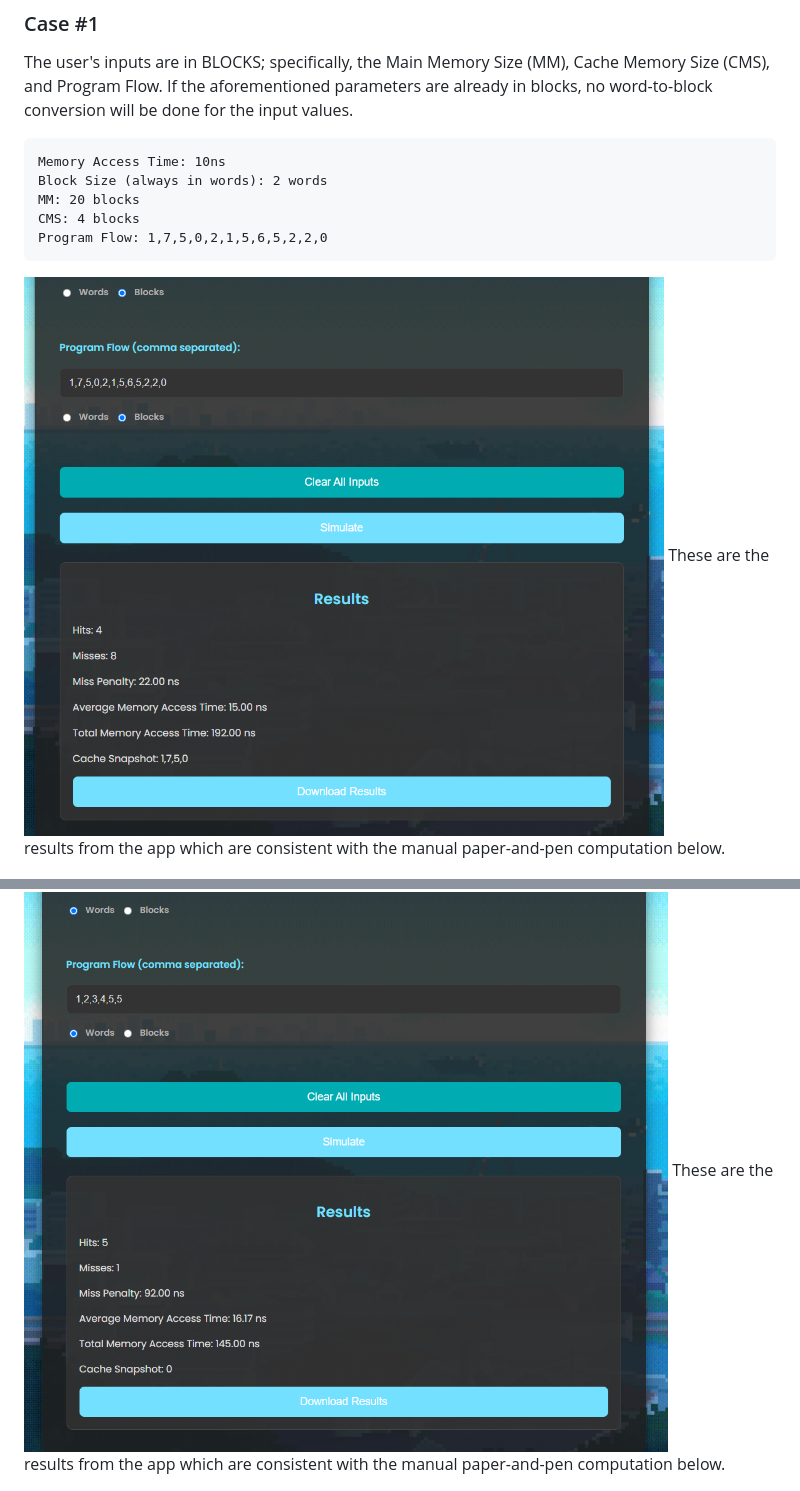
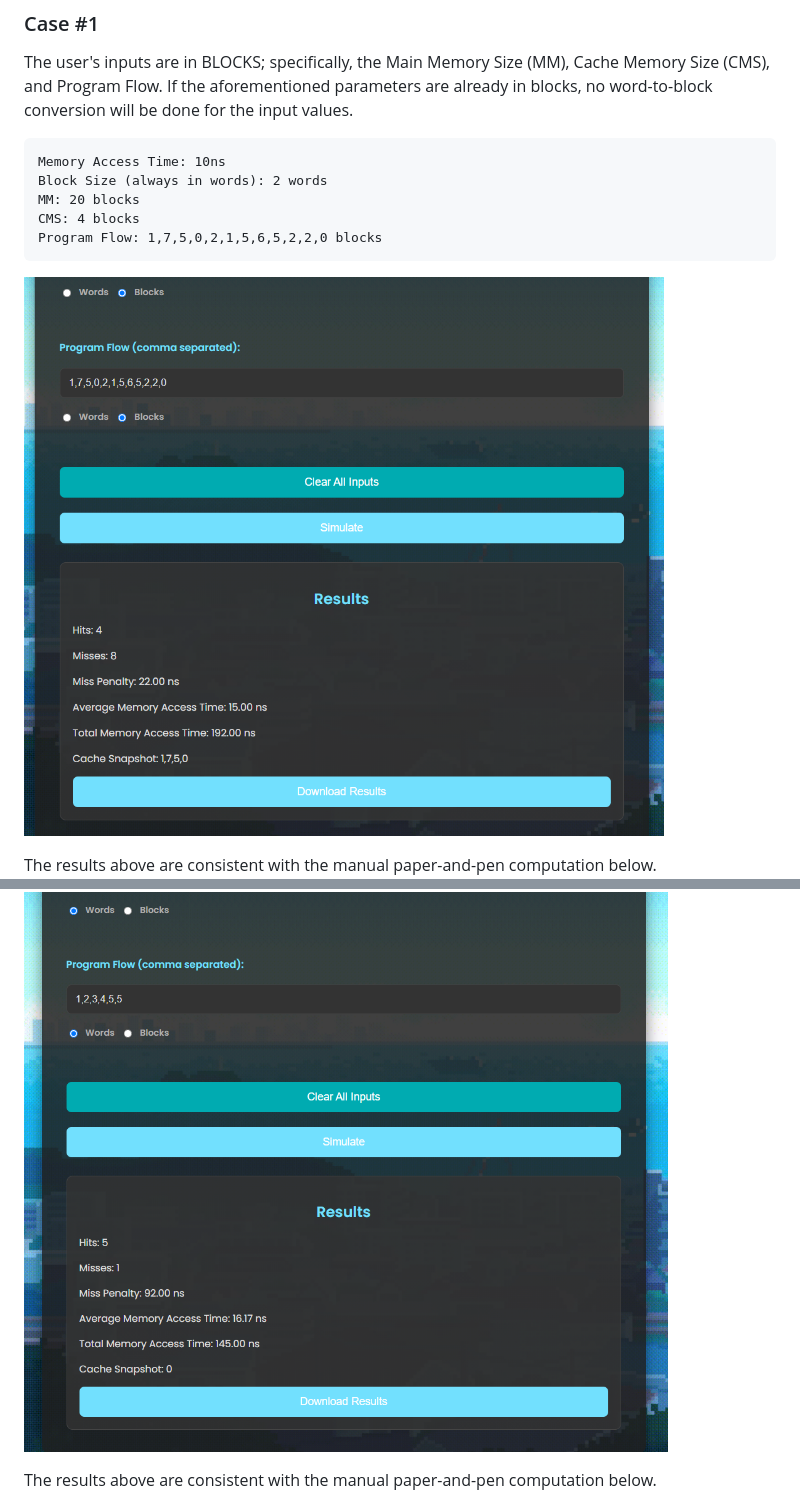
Before and after one commit to vld090/CSARCH2-Simulation-Project, a Markdown page: README.md, 2 parts joined by grey strips. Drawn GitHub-style.

```diff
--- a/README.md
+++ b/README.md
@@ -43,10 +43,11 @@ The user's inputs are in BLOCKS; specifically, the Main Memory Size (MM), Cache
     Block Size (always in words): 2 words
     MM: 20 blocks
     CMS: 4 blocks
-    Program Flow: 1,7,5,0,2,1,5,6,5,2,2,0
+    Program Flow: 1,7,5,0,2,1,5,6,5,2,2,0 blocks
 
 ![Output-01](essential-imgs/Output-01.png)
-These are the results from the app which are consistent with the manual paper-and-pen computation below.
+
+The results above are consistent with the manual paper-and-pen computation below.
 ![Test-Case-01](essential-imgs/Test-Case-01.jpeg)
 
 ### Case #2
@@ -60,5 +61,6 @@ The user's inputs are in WORDS; specifically, the Main Memory Size (MM), Cache M
     Program Flow: 1,2,3,4,5,5 words
 
 ![Output-02](essential-imgs/Output-02.png)
-These are the results from the app which are consistent with the manual paper-and-pen computation below.
+
+The results above are consistent with the manual paper-and-pen computation below.
 ![Test-Case-02](essential-imgs/Test-Case-02.jpeg)
```
Also changed, not shown: other parts of README.md (+1 -1 lines).
